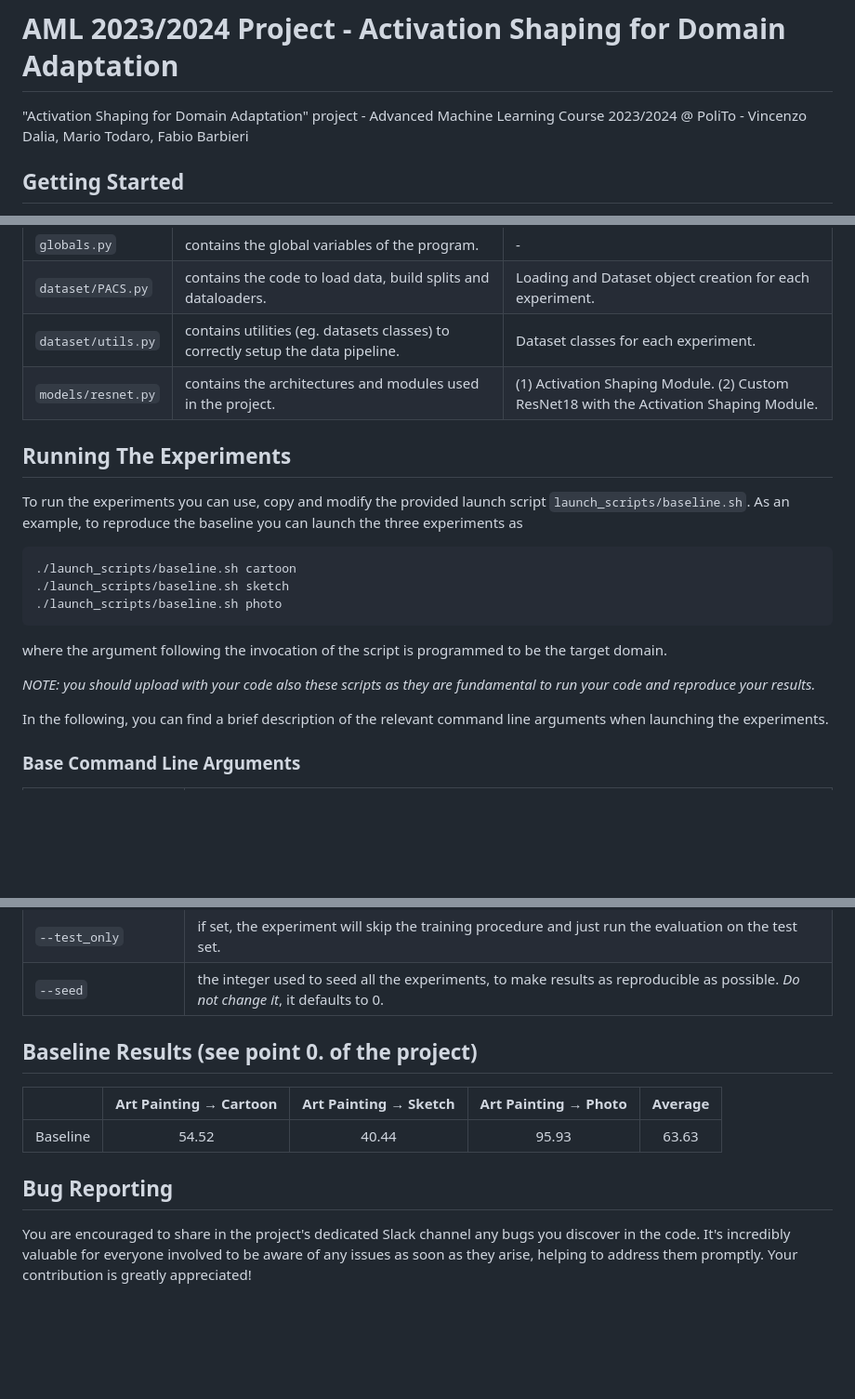
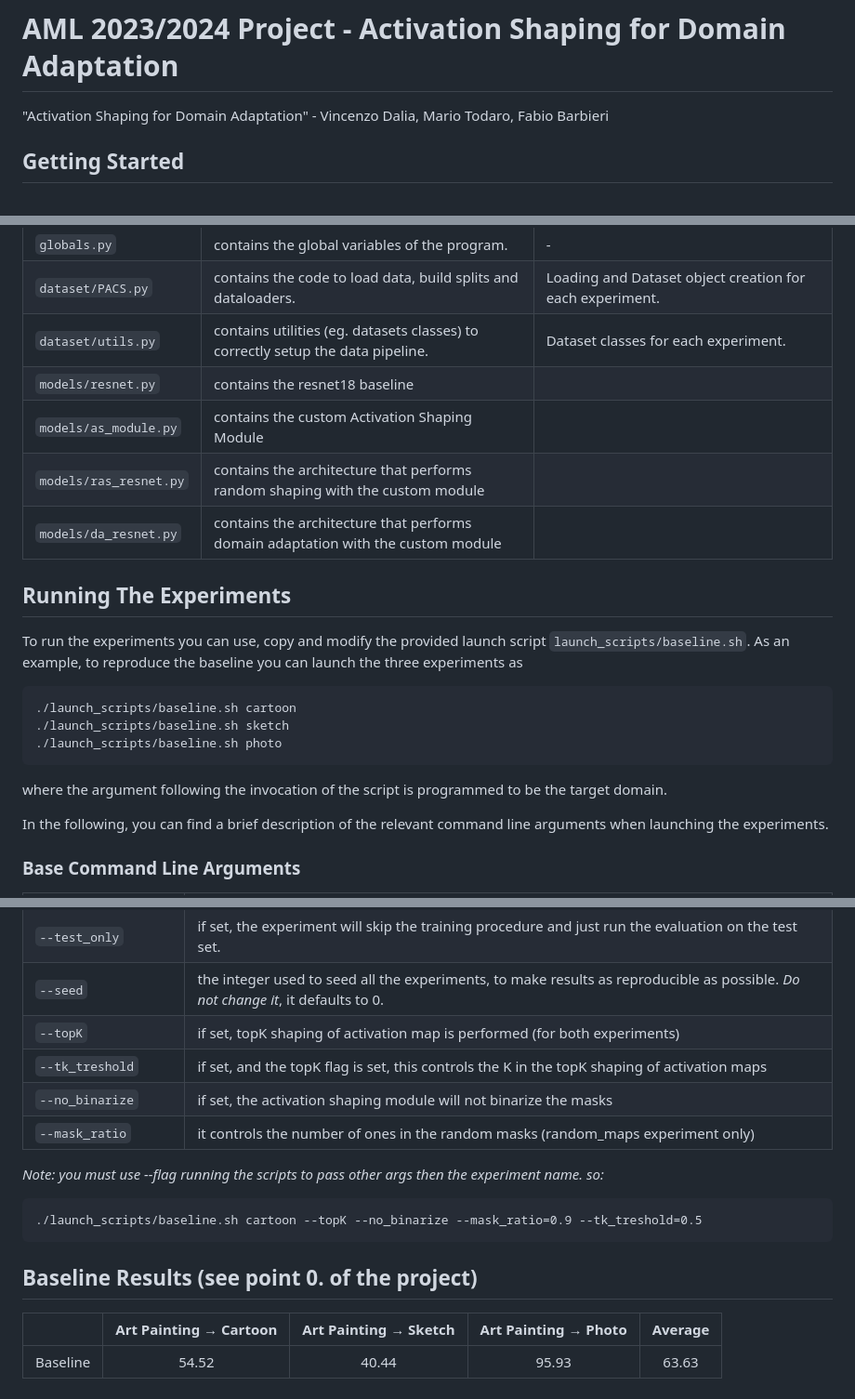
Before and after one commit to VincenzoDalia/AML_Project, a Markdown page: README.md, 3 parts joined by grey strips. Shown: that part at 93% size. GitHub-like rendering; blank space fills up the shorter version.

````diff
--- a/README.md
+++ b/README.md
@@ -1,5 +1,5 @@
 # AML 2023/2024 Project - Activation Shaping for Domain Adaptation
-"Activation Shaping for Domain Adaptation" project - Advanced Machine Learning Course 2023/2024 @ PoliTo - Vincenzo Dalia, Mario Todaro, Fabio Barbieri
+"Activation Shaping for Domain Adaptation" - Vincenzo Dalia, Mario Todaro, Fabio Barbieri
 
 ## Getting Started
 Make sure to have a CUDA capable device, supporting at least CUDA 11.4, installed and correctly configured on your system.
@@ -38,7 +38,10 @@ In the following, you can find a brief description of the included files, alongs
 | `globals.py` | contains the global variables of the program. | - |
 | `dataset/PACS.py` | contains the code to load data, build splits and dataloaders. | Loading and Dataset object creation for each experiment. |
 | `dataset/utils.py` | contains utilities (eg. datasets classes) to correctly setup the data pipeline. | Dataset classes for each experiment. |
-| `models/resnet.py` | contains the architectures and modules used in the project. | (1) Activation Shaping Module. (2) Custom ResNet18 with the Activation Shaping Module. |
+| `models/resnet.py` | contains the resnet18 baseline |
+| `models/as_module.py` | contains the custom Activation Shaping Module |
+| `models/ras_resnet.py` | contains the architecture that performs random shaping with the custom module |
+| `models/da_resnet.py` | contains the architecture that performs domain adaptation with the custom module |
 
 ## Running The Experiments
 To run the experiments you can use, copy and modify the provided launch script `launch_scripts/baseline.sh`.
@@ -49,8 +52,6 @@ As an example, to reproduce the baseline you can launch the three experiments as
 ./launch_scripts/baseline.sh photo
 ```
 where the argument following the invocation of the script is programmed to be the target domain.
-
-*NOTE: you should upload with your code also these scripts as they are fundamental to run your code and reproduce your results.*
 
 In the following, you can find a brief description of the relevant command line arguments when launching the experiments.
 
@@ -68,12 +69,17 @@ In the following, you can find a brief description of the relevant command line
 | `--cpu` | if set, the experiment will run on the CPU. |
 | `--test_only` | if set, the experiment will skip the training procedure and just run the evaluation on the test set. |
 | `--seed` | the integer used to seed all the experiments, to make results as reproducible as possible. *Do not change it*, it defaults to 0. |
+| `--topK` | if set, topK shaping of activation map is performed (for both experiments) |
+| `--tk_treshold` | if set, and the topK flag is set, this controls the K in the topK shaping of activation maps |
+| `--no_binarize` | if set, the activation shaping module will not binarize the masks |
+| `--mask_ratio` | it controls the number of ones in the random masks (random_maps experiment only) |
+
+*Note: you must use --flag running the scripts to pass other args then the experiment name. so:*
+```
+./launch_scripts/baseline.sh cartoon --topK --no_binarize --mask_ratio=0.9 --tk_treshold=0.5
+```
 
 ## Baseline Results (see point 0. of the project)
 |          | Art Painting &#8594; Cartoon | Art Painting &#8594; Sketch | Art Painting &#8594; Photo | Average |
 | :------: | :--------------------------: | :-------------------------: | :------------------------: | :-----: |
 | Baseline |            54.52             |             40.44           |            95.93           |  63.63  |
-
-
-## Bug Reporting
-You are encouraged to share in the project's dedicated Slack channel any bugs you discover in the code. It's incredibly valuable for everyone involved to be aware of any issues as soon as they arise, helping to address them promptly. Your contribution is greatly appreciated!
````
